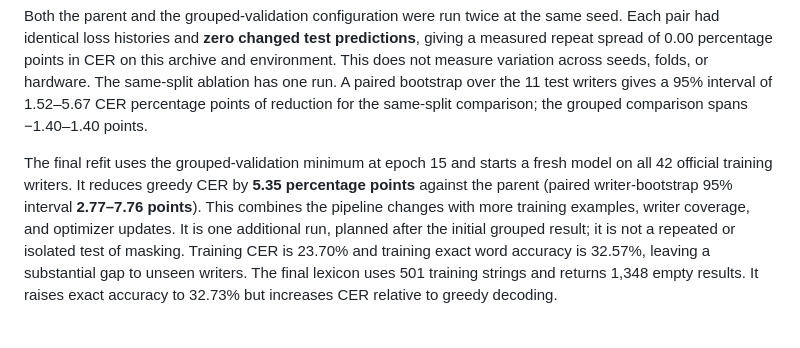
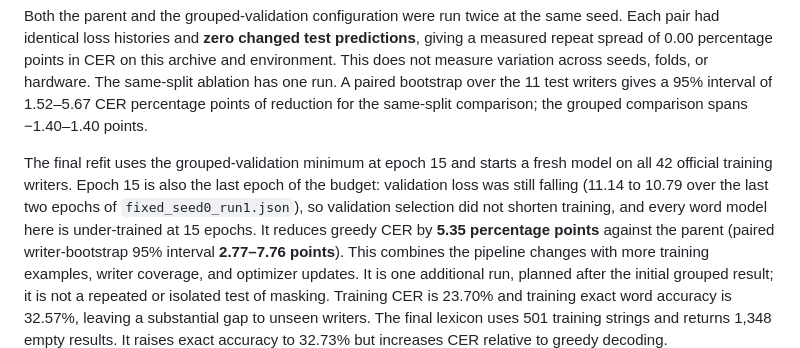
Before and after one commit to vahinitech/imu2text, a Markdown page: docs/benchmarks.md, the part around the change. Drawn GitHub-style; blank space fills up the shorter version.

```diff
--- a/docs/benchmarks.md
+++ b/docs/benchmarks.md
@@ -45,7 +45,10 @@ CER percentage points of reduction for the same-split comparison; the grouped
 comparison spans −1.40–1.40 points.
 
 The final refit uses the grouped-validation minimum at epoch 15 and starts a
-fresh model on all 42 official training writers. It reduces greedy CER by
+fresh model on all 42 official training writers. Epoch 15 is also the last
+epoch of the budget: validation loss was still falling (11.14 to 10.79 over the
+last two epochs of `fixed_seed0_run1.json`), so validation selection did not
+shorten training, and every word model here is under-trained at 15 epochs. It reduces greedy CER by
 **5.35 percentage points** against the parent (paired writer-bootstrap 95%
 interval **2.77–7.76 points**). This combines the pipeline changes with more
 training examples, writer coverage, and optimizer updates. It is one additional
```
Also changed, not shown: README.md (+9 -8 lines).
